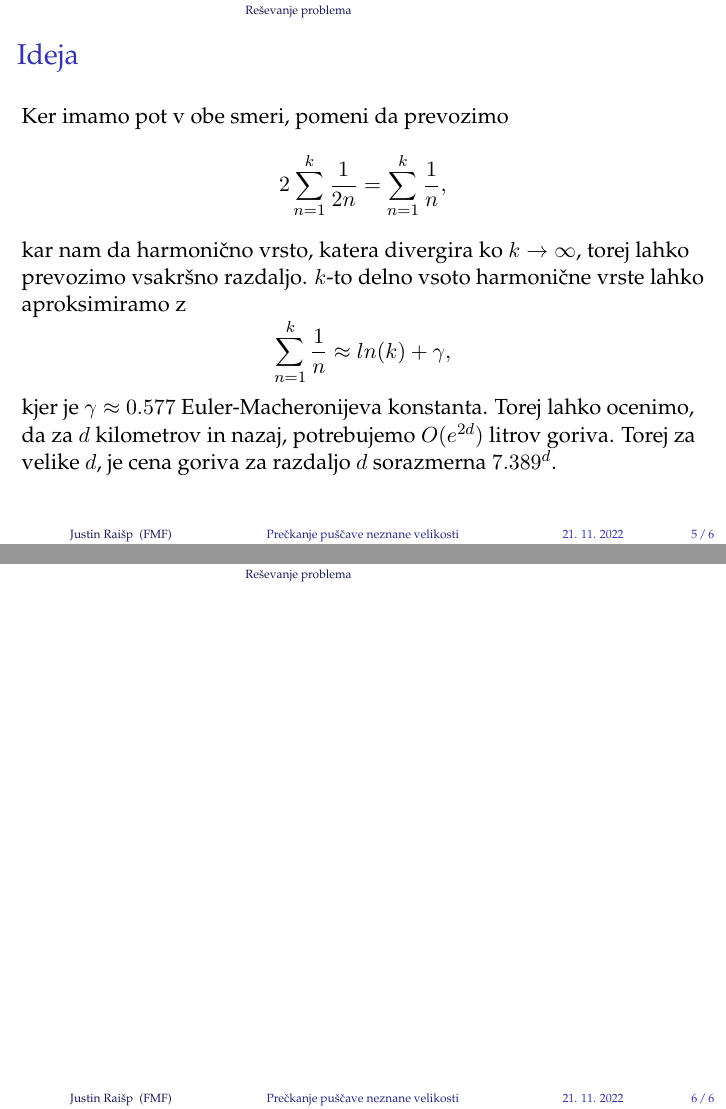
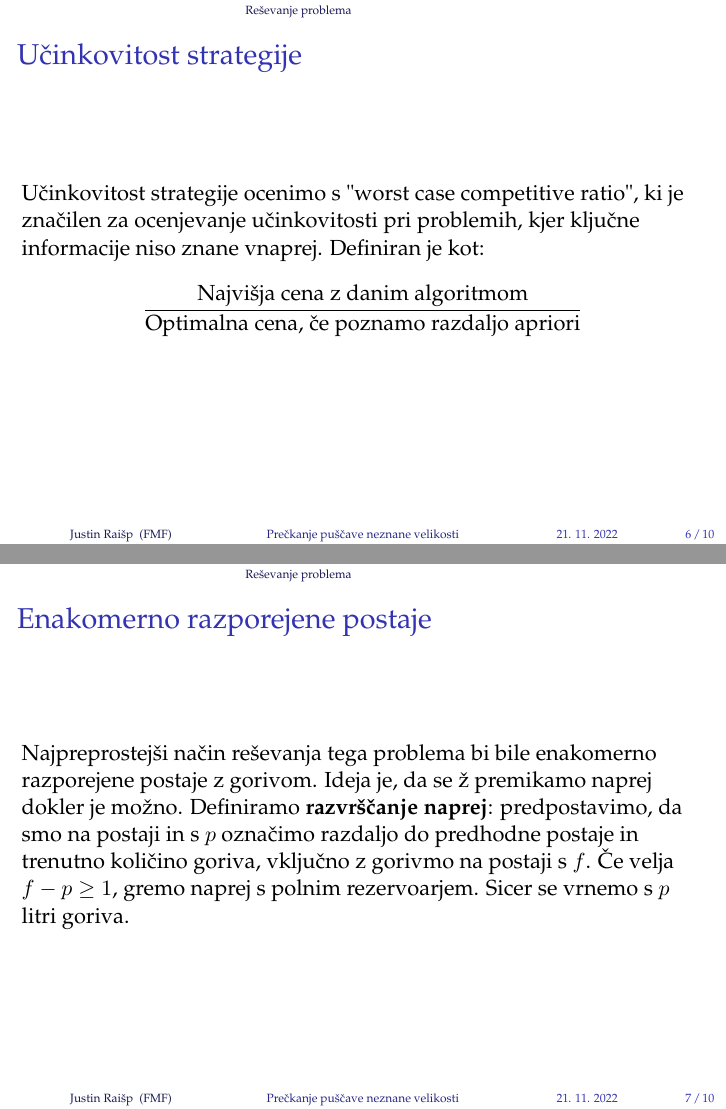
Before and after one commit to justinraisp/Preckanje-puscave-neznane-velikosti, LaTeX slides (kratka_predstavitev.tex): pages 5 and 6 of 6 before the commit and pages 6 and 7 of 10 after it, joined at a grey line. Compiled offline with pdfLaTeX; a LaTeX package or settings file that is missing is left out.

Commit message:
Kratka predstavitev

```diff
--- a/kratka_predstavitev.tex
+++ b/kratka_predstavitev.tex
@@ -94,6 +94,21 @@
 
  % -------------------------------------------------------------------
  \begin{frame}
-
+    \frametitle{Učinkovitost strategije}
+    Učinkovitost strategije ocenimo s "worst case competitive ratio", ki je značilen za ocenjevanje učinkovitosti pri
+    problemih, kjer ključne informacije niso znane vnaprej. Definiran je kot:
+    $$\frac{\text{Najvišja cena z danim algoritmom}}{\text{Optimalna cena, če poznamo razdaljo apriori}} $$
 \end{frame}
 
+ % -------------------------------------------------------------------
+ \begin{frame}
+    \frametitle{Enakomerno razporejene postaje}
+    Najpreprostejši način reševanja tega problema bi bile enakomerno razporejene postaje z gorivom. Ideja je, da se ž
+    premikamo naprej dokler je možno. Definiramo \textbf{razvrščanje naprej}: predpostavimo, da smo na postaji in s $p$
+    označimo razdaljo do predhodne postaje in trenutno količino goriva, vključno z gorivmo na postaji s $f$. Če velja
+    $f - p \geq 1$, gremo naprej s polnim rezervoarjem. Sicer se vrnemo s $p$ litri goriva.
+\end{frame}
+
+ % -------------------------------------------------------------------
+ \begin{frame}
+    \frametitle{Enakomerno razporejene postaje}
@@ -100,2 +136,4 @@
+    določimo "worst-case competitive ratio"
+   \end{frame}
 
 \end{document}
```
Also changed, not shown: kratka_predstavitev.pdf, kratka_predstavitev.tex (21 more changed lines).
